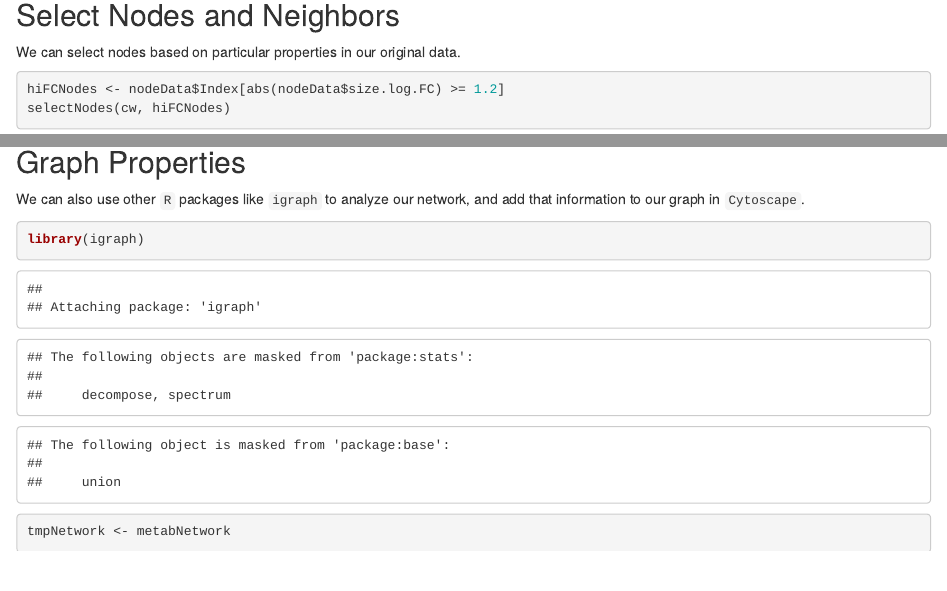
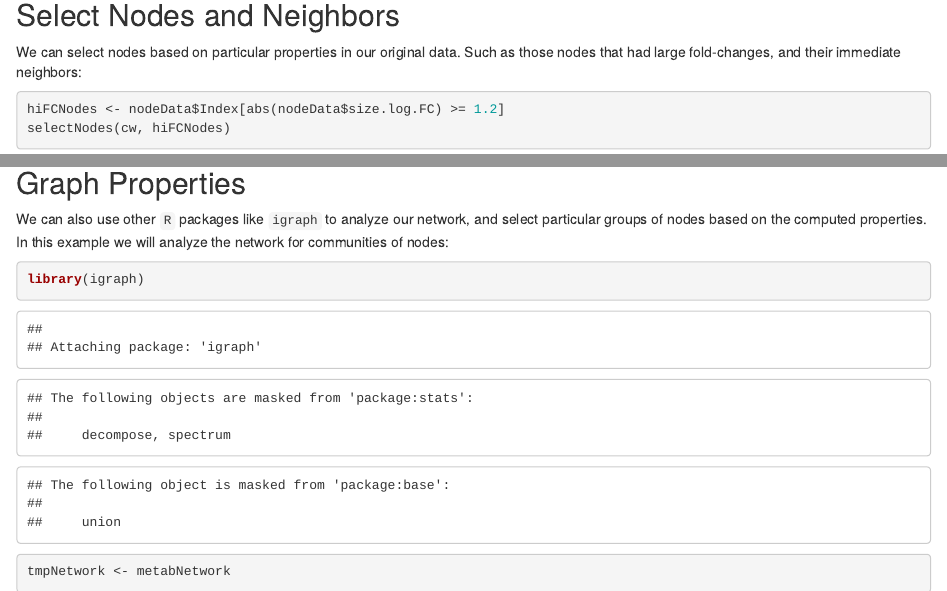
Before and after one commit to rmflight/wg_vis_presentation, an R Markdown document (wg_visualization_ggplot_cytoscape_matplotlib.Rmd): the page in a window 1100 px wide, from 2150 px down, and a second part further down, joined at a grey line. Rendered offline with R 4.5, knitr and Pandoc, with nearby package versions; code that draws random numbers runs with fixed seeds of ours; some code elsewhere in the file could not run offline.

Commit message:
cleaning up the language in the network section

````diff
--- a/wg_visualization_ggplot_cytoscape_matplotlib.Rmd
+++ b/wg_visualization_ggplot_cytoscape_matplotlib.Rmd
@@ -298,7 +298,7 @@ redraw(cw)
 
 ## Select Nodes and Neighbors
 
-We can select nodes based on particular properties in our original data.
+We can select nodes based on particular properties in our original data. Such as those nodes that had large fold-changes, and their immediate neighbors:
 
 ```{r selectHiFC}
 hiFCNodes <- nodeData$Index[abs(nodeData$size.log.FC) >= 1.2]
@@ -310,7 +310,7 @@ hiFCNodesNeighborsData <- nodeData[nodeData$Index %in% hiFCNodesNeighbors,]
 
 ## Graph Properties
 
-We can also use other `R` packages like `igraph` to analyze our network, and add that information to our graph in `Cytoscape`.
+We can also use other `R` packages like `igraph` to analyze our network, and select particular groups of nodes based on the computed properties. In this example we will analyze the network for communities of nodes:
 
 ```{r graphNeighborhood}
 library(igraph)
````
